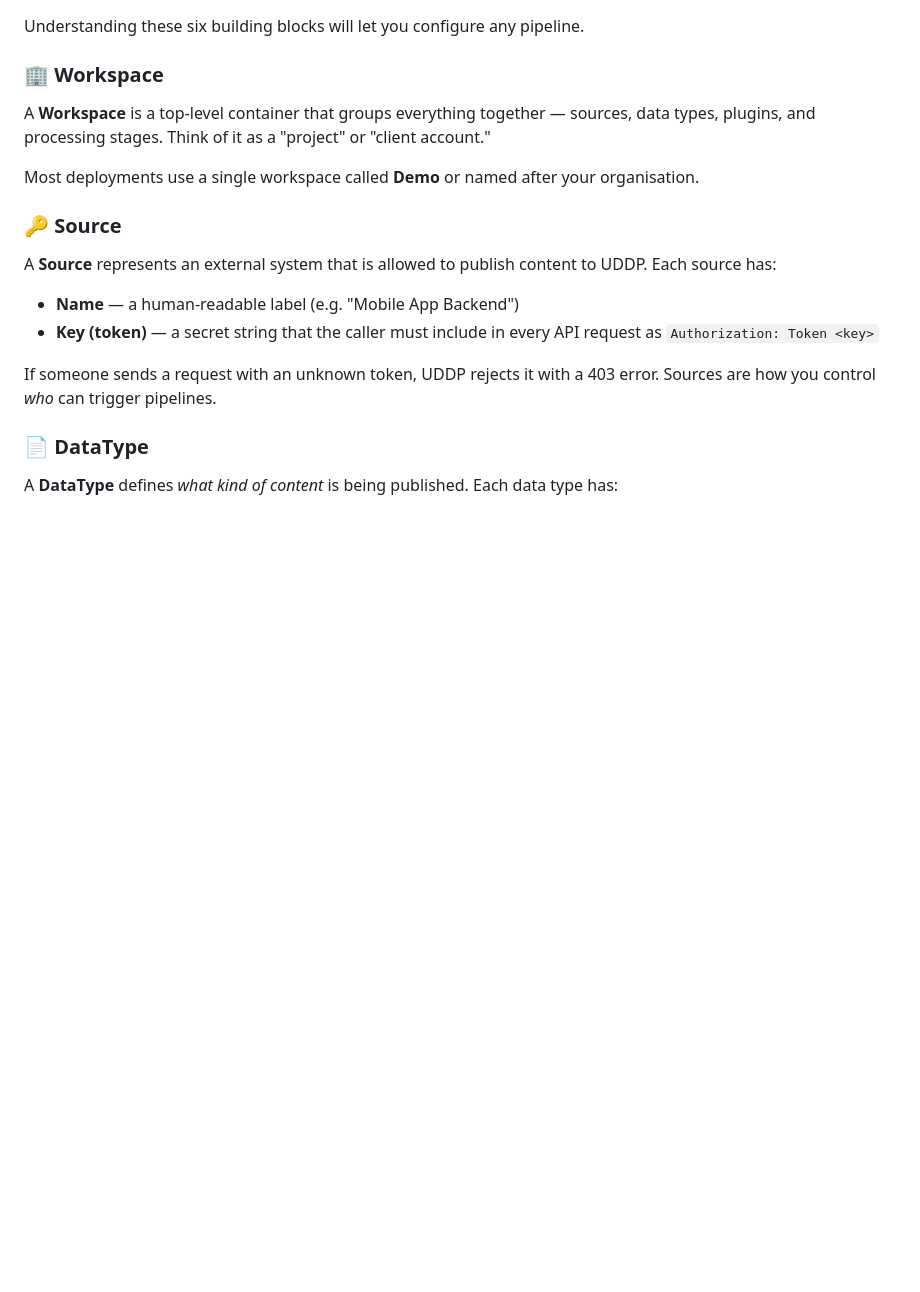
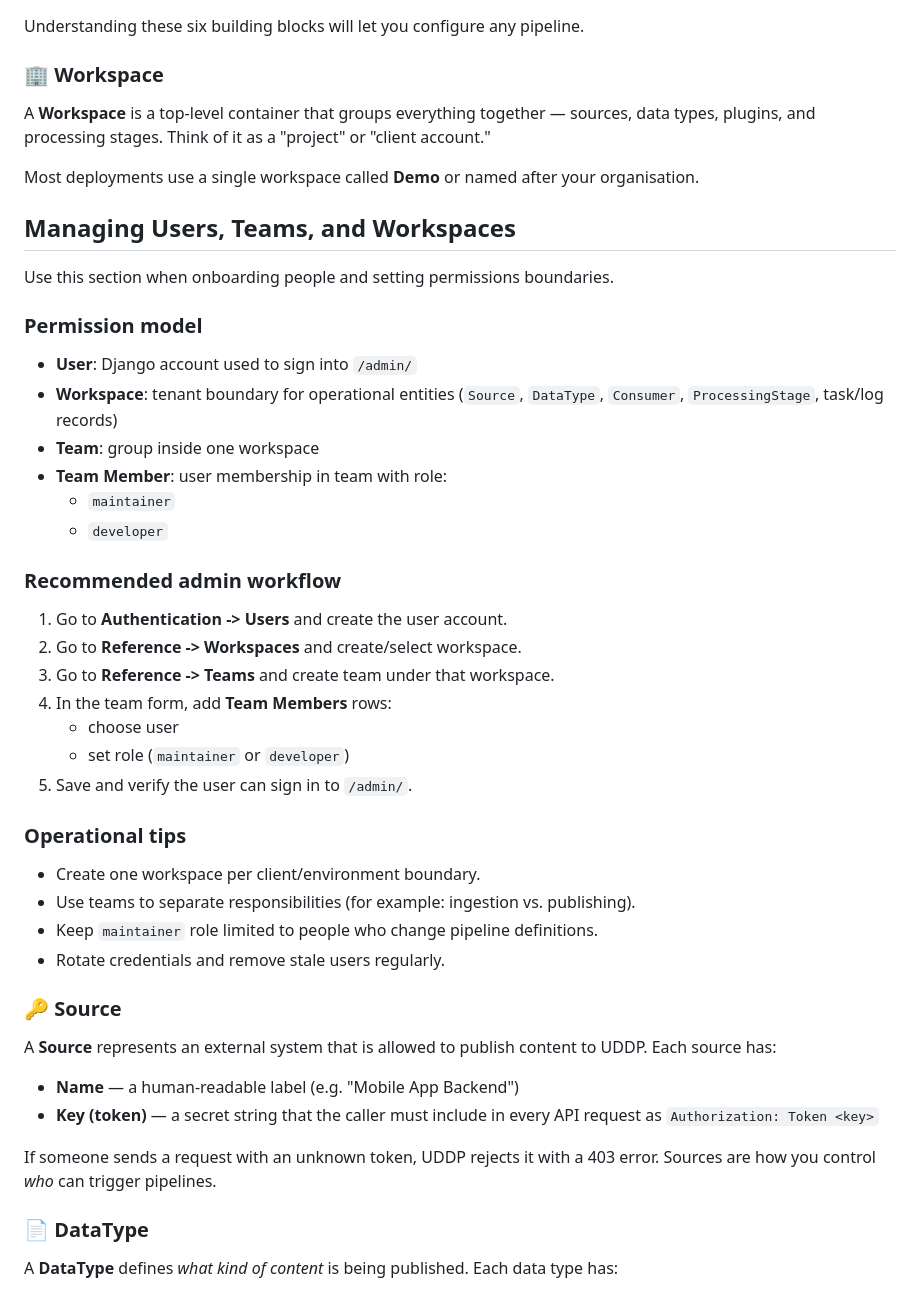
Before and after one commit to ajlyakhov/uddp, a Markdown page: docs/user-guide.md, the part around the change. Rendered like a GitHub page; blank space fills up the shorter version.

Commit message:
docs: Update developer and user guides with comprehensive sections on user management, library support, and pipeline provisioning checklist

```diff
--- a/docs/user-guide.md
+++ b/docs/user-guide.md
@@ -41,6 +41,36 @@ Understanding these six building blocks will let you configure any pipeline.
 A **Workspace** is a top-level container that groups everything together — sources, data types, plugins, and processing stages. Think of it as a "project" or "client account."
 
 Most deployments use a single workspace called **Demo** or named after your organisation.
+
+## Managing Users, Teams, and Workspaces
+
+Use this section when onboarding people and setting permissions boundaries.
+
+### Permission model
+
+- **User**: Django account used to sign into `/admin/`
+- **Workspace**: tenant boundary for operational entities (`Source`, `DataType`, `Consumer`, `ProcessingStage`, task/log records)
+- **Team**: group inside one workspace
+- **Team Member**: user membership in team with role:
+  - `maintainer`
+  - `developer`
+
+### Recommended admin workflow
+
+1. Go to **Authentication -> Users** and create the user account.
+2. Go to **Reference -> Workspaces** and create/select workspace.
+3. Go to **Reference -> Teams** and create team under that workspace.
+4. In the team form, add **Team Members** rows:
+   - choose user
+   - set role (`maintainer` or `developer`)
+5. Save and verify the user can sign in to `/admin/`.
+
+### Operational tips
+
+- Create one workspace per client/environment boundary.
+- Use teams to separate responsibilities (for example: ingestion vs. publishing).
+- Keep `maintainer` role limited to people who change pipeline definitions.
+- Rotate credentials and remove stale users regularly.
 
 ### 🔑 Source
 
```
Also changed, not shown: docs/developer-guide.md (+86 -0 lines), docs/developers-guide.md (deleted, +0 -250 lines).
